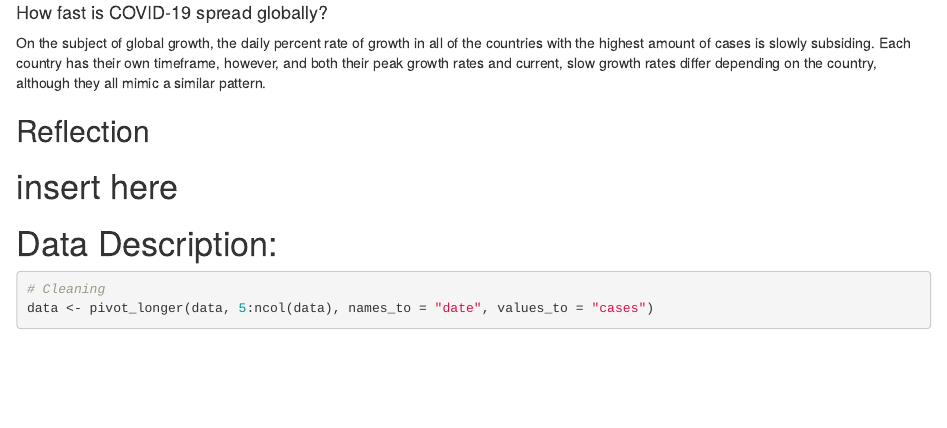
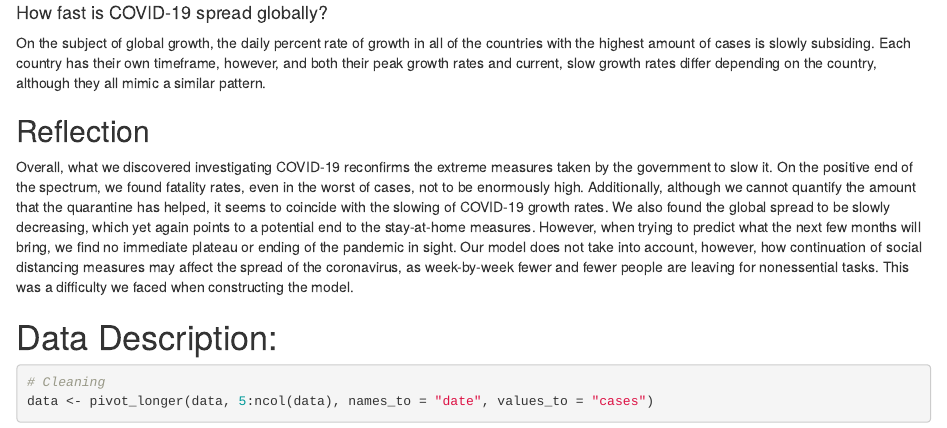
Before and after one commit to Mardiff/STOR-320-Coronavirus-Project, an R Markdown document (final report.Rmd): the page in a window 1100 px wide, from 1110 px down. Rendered offline with R 4.5, knitr and Pandoc, with nearby package versions; some code elsewhere in the file could not run offline.

Commit message:
Summary/reflection added

```diff
--- a/final report.Rmd
+++ b/final report.Rmd
@@ -34,7 +34,8 @@ In terms of the effectiveness of the quarantine, it's difficult to measure witho
 On the subject of global growth, the daily percent rate of growth in all of the countries with the highest amount of cases is slowly subsiding. Each country has their own timeframe, however, and both their peak growth rates and current, slow growth rates differ depending on the country, although they all mimic a similar pattern.
 
 ## Reflection
-# insert here
+Overall, what we discovered investigating COVID-19 reconfirms the extreme measures taken by the government to slow it. On the positive end of the spectrum, we found fatality rates, even in the worst of cases, not to be enormously high. Additionally, although we cannot quantify the amount that the quarantine has helped, it seems to coincide with the slowing of COVID-19 growth rates. We also found the global spread to be slowly decreasing, which yet again points to a potential end to the stay-at-home measures. However, when trying to predict what the next few months will bring, we find no immediate plateau or ending of the pandemic in sight. Our model does not take into account, however, how continuation of social distancing measures may affect the spread of the coronavirus, as week-by-week fewer and fewer people are leaving for nonessential tasks. This was a difficulty we faced when constructing the model.
+
 
 
 # Data Description:
```
Also changed, not shown: final-report.html.
